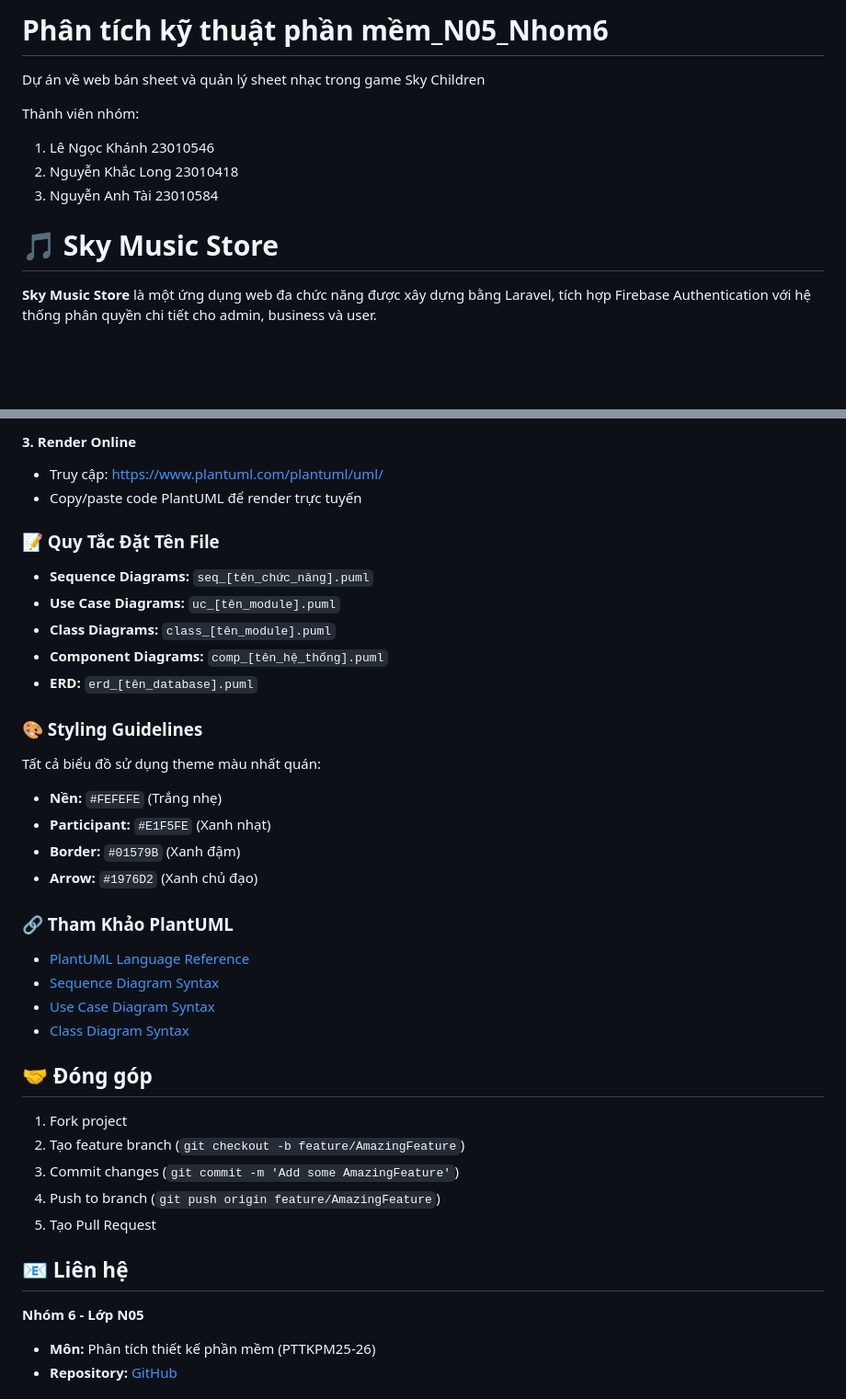
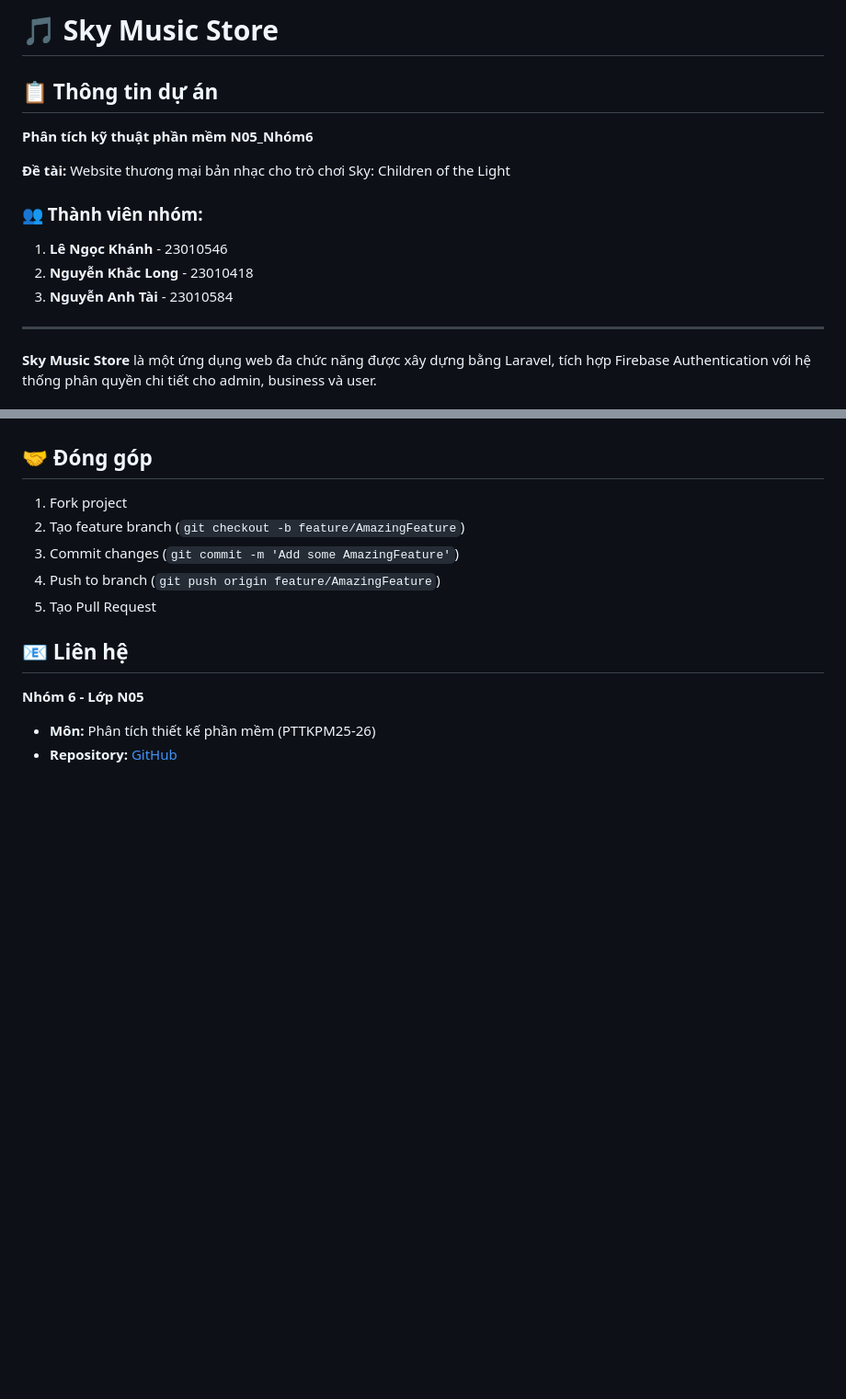
Before and after one commit to longcodengu24/PTTKPM25-26_ClassN05_Nhom6, a Markdown page: README.md, 2 parts joined by grey strips. Shown: that part at 92% size. GitHub-like rendering; blank space fills up the shorter version.

```diff
--- a/README.md
+++ b/README.md
@@ -1,12 +1,17 @@
-# Phân tích kỹ thuật phần mềm_N05_Nhom6
-Dự án về web bán sheet và quản lý sheet nhạc trong game Sky Children
+# 🎵 Sky Music Store
 
-Thành viên nhóm:
-1. Lê Ngọc Khánh 23010546
-2. Nguyễn Khắc Long 23010418
-3. Nguyễn Anh Tài 23010584
+## 📋 Thông tin dự án
 
-# 🎵 Sky Music Store
+**Phân tích kỹ thuật phần mềm N05_Nhóm6**
+
+**Đề tài:** Website thương mại bản nhạc cho trò chơi Sky: Children of the Light
+
+### 👥 Thành viên nhóm:
+1. **Lê Ngọc Khánh** - 23010546
+2. **Nguyễn Khắc Long** - 23010418
+3. **Nguyễn Anh Tài** - 23010584
+
+---
 
 **Sky Music Store** là một ứng dụng web đa chức năng được xây dựng bằng Laravel, tích hợp Firebase Authentication với hệ thống phân quyền chi tiết cho admin, business và user.
 
@@ -258,30 +210,3 @@ java -jar plantuml.jar -tsvg docs/diagrams/sequence/seq_user_login.puml
-#### 3. Render Online
-- Truy cập: https://www.plantuml.com/plantuml/uml/
-- Copy/paste code PlantUML để render trực tuyến
-
-### 📝 Quy Tắc Đặt Tên File
-
-- **Sequence Diagrams:** `seq_[tên_chức_năng].puml`
-- **Use Case Diagrams:** `uc_[tên_module].puml`
-- **Class Diagrams:** `class_[tên_module].puml`
-- **Component Diagrams:** `comp_[tên_hệ_thống].puml`
-- **ERD:** `erd_[tên_database].puml`
-
-### 🎨 Styling Guidelines
-
-Tất cả biểu đồ sử dụng theme màu nhất quán:
-- **Nền:** `#FEFEFE` (Trắng nhẹ)
-- **Participant:** `#E1F5FE` (Xanh nhạt)
-- **Border:** `#01579B` (Xanh đậm)
-- **Arrow:** `#1976D2` (Xanh chủ đạo)
-
-### 🔗 Tham Khảo PlantUML
-
-- [PlantUML Language Reference](https://plantuml.com/guide)
-- [Sequence Diagram Syntax](https://plantuml.com/sequence-diagram)
-- [Use Case Diagram Syntax](https://plantuml.com/use-case-diagram)
-- [Class Diagram Syntax](https://plantuml.com/class-diagram)
-
 ## 🤝 Đóng góp
 
 1. Fork project
```
Also changed, not shown: other parts of README.md (+0 -53 lines).
